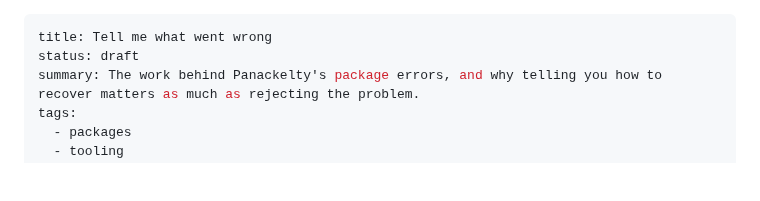
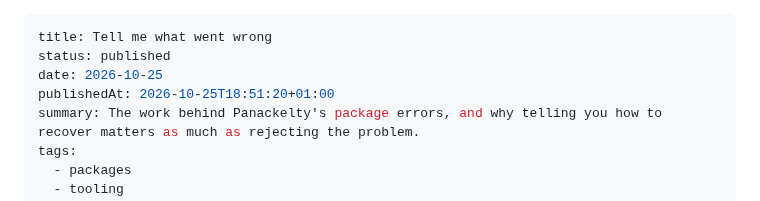
Before and after one commit to sproates/panackelty-website, a Markdown page: content/articles/tell-me-what-went-wrong.md, the part around the change. GitHub-like rendering; blank space fills up the shorter version.

Commit message:
Publish Tell me what went wrong

```diff
--- a/drafts/tell-me-what-went-wrong.md
+++ b/content/articles/tell-me-what-went-wrong.md
@@ -1,6 +1,8 @@
 ---
 title: Tell me what went wrong
-status: draft
+status: published
+date: 2026-10-25
+publishedAt: 2026-10-25T18:51:20+01:00
 summary: The work behind Panackelty's package errors, and why telling you how to recover matters as much as rejecting the problem.
 tags:
   - packages
```
